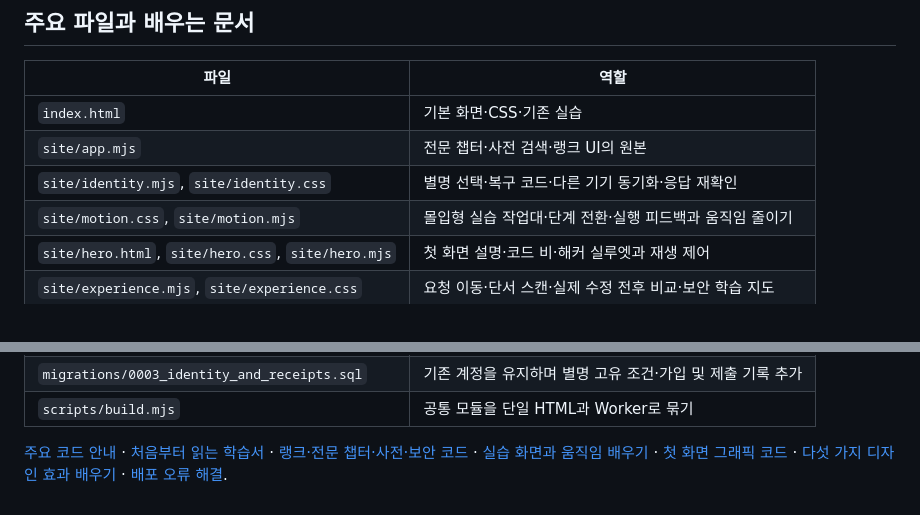
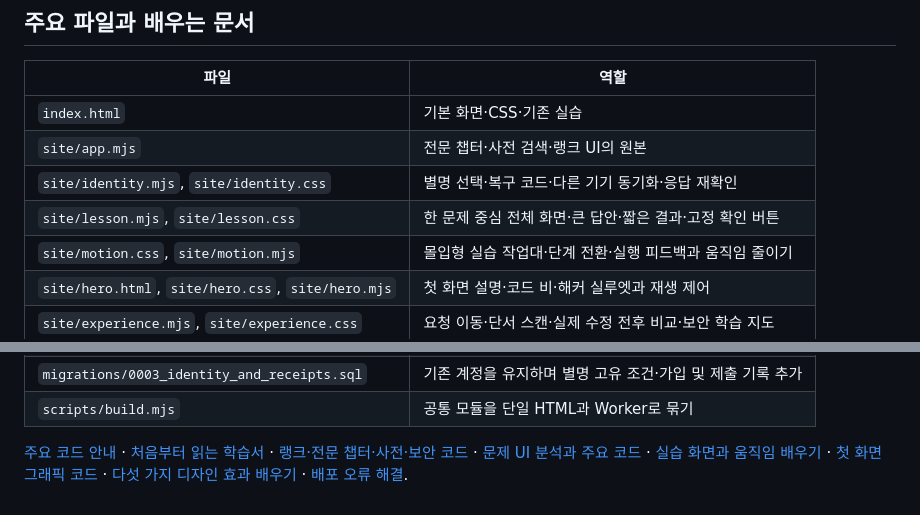
Before and after one commit to RLang123/Chocolate, a Markdown page: README.md, 2 parts joined by grey strips. Rendered like a GitHub page.

Commit message:
Simplify lessons into a focused player with readable choices and clear feedback

```diff
--- a/README.md
+++ b/README.md
@@ -84,6 +84,7 @@ API 토큰을 코드나 채팅에 넣지 않습니다. `.devcontainer`는 Node
 | `index.html` | 기본 화면·CSS·기존 실습 |
 | `site/app.mjs` | 전문 챕터·사전 검색·랭크 UI의 원본 |
 | `site/identity.mjs`, `site/identity.css` | 별명 선택·복구 코드·다른 기기 동기화·응답 재확인 |
+| `site/lesson.mjs`, `site/lesson.css` | 한 문제 중심 전체 화면·큰 답안·짧은 결과·고정 확인 버튼 |
 | `site/motion.css`, `site/motion.mjs` | 몰입형 실습 작업대·단계 전환·실행 피드백과 움직임 줄이기 |
 | `site/hero.html`, `site/hero.css`, `site/hero.mjs` | 첫 화면 설명·코드 비·해커 실루엣과 재생 제어 |
 | `site/experience.mjs`, `site/experience.css` | 요청 이동·단서 스캔·실제 수정 전후 비교·보안 학습 지도 |
@@ -99,4 +100,4 @@ API 토큰을 코드나 채팅에 넣지 않습니다. `.devcontainer`는 Node
 | `migrations/0003_identity_and_receipts.sql` | 기존 계정을 유지하며 별명 고유 조건·가입 및 제출 기록 추가 |
 | `scripts/build.mjs` | 공통 모듈을 단일 HTML과 Worker로 묶기 |
 
-[주요 코드 안내](docs/CODE_GUIDE.md) · [처음부터 읽는 학습서](docs/LEARNING_GUIDE.md) · [랭크·전문 챕터·사전·보안 코드](docs/FEATURE_GUIDE.md) · [실습 화면과 움직임 배우기](docs/MOTION_GUIDE.md) · [첫 화면 그래픽 코드](docs/HERO_GUIDE.md) · [다섯 가지 디자인 효과 배우기](docs/EXPERIENCE_GUIDE.md) · [배포 오류 해결](docs/CLOUDFLARE_GUIDE.md).
+[주요 코드 안내](docs/CODE_GUIDE.md) · [처음부터 읽는 학습서](docs/LEARNING_GUIDE.md) · [랭크·전문 챕터·사전·보안 코드](docs/FEATURE_GUIDE.md) · [문제 UI 분석과 주요 코드](docs/LESSON_UI_GUIDE.md) · [실습 화면과 움직임 배우기](docs/MOTION_GUIDE.md) · [첫 화면 그래픽 코드](docs/HERO_GUIDE.md) · [다섯 가지 디자인 효과 배우기](docs/EXPERIENCE_GUIDE.md) · [배포 오류 해결](docs/CLOUDFLARE_GUIDE.md).
```
Also changed, not shown: docs/LESSON_UI_GUIDE.md (added, +76 -0 lines), docs/MOTION_GUIDE.md (+1 -1 lines), docs/previews/lesson-desktop.png (added), docs/previews/lesson-mobile.png (added), 5 other files.
